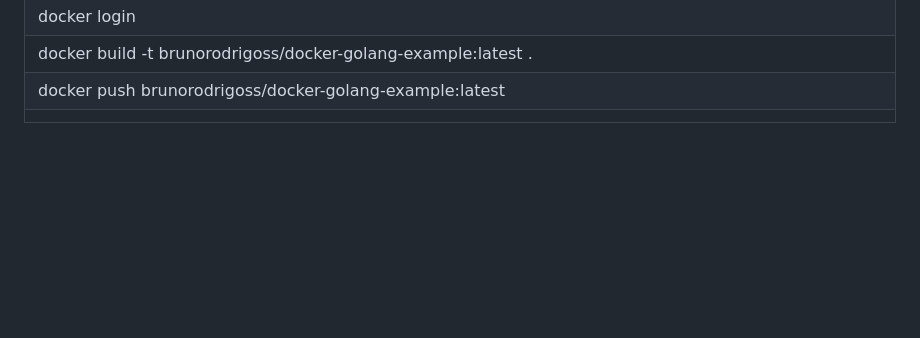
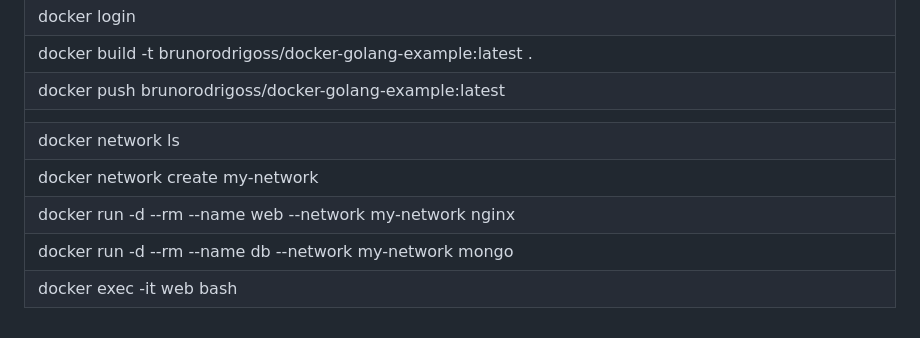
Before and after one commit to Brunorodrigoss/fc4-docker-ptc, a Markdown page: README.md, the part around the change. GitHub-like rendering; blank space fills up the shorter version.

Commit message:
Bridge network

```diff
--- a/README.md
+++ b/README.md
@@ -81,3 +81,8 @@
 |docker build -t brunorodrigoss/docker-golang-example:latest .|
 |docker push brunorodrigoss/docker-golang-example:latest|
 ||
+|docker network ls|
+|docker network create my-network|
+|docker run -d --rm --name web --network my-network nginx|
+|docker run -d --rm --name db --network my-network mongo|
+|docker exec -it web bash|
```
